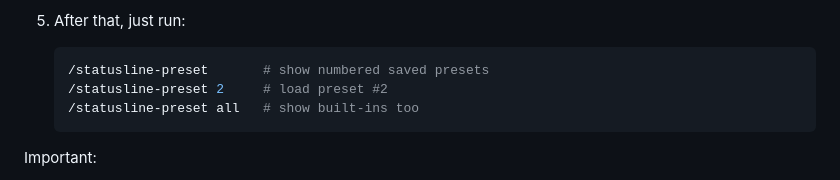
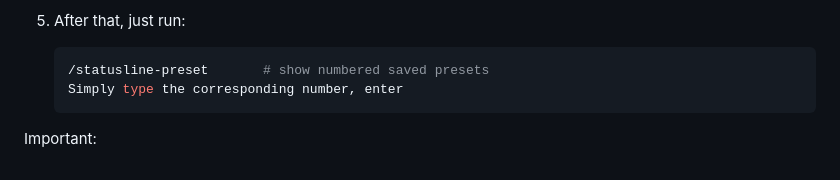
Before and after one commit to jccidc/.statusline, a Markdown page: README.md, the part around the change. GitHub-like rendering.

````diff
--- a/README.md
+++ b/README.md
@@ -28,8 +28,7 @@ Most people do not need to hand-edit the hook. The normal flow is:
 
    ```bash
    /statusline-preset       # show numbered saved presets
-   /statusline-preset 2     # load preset #2
-   /statusline-preset all   # show built-ins too
+   Simply type the corresponding number, enter
    ```
 
 Important:
````
